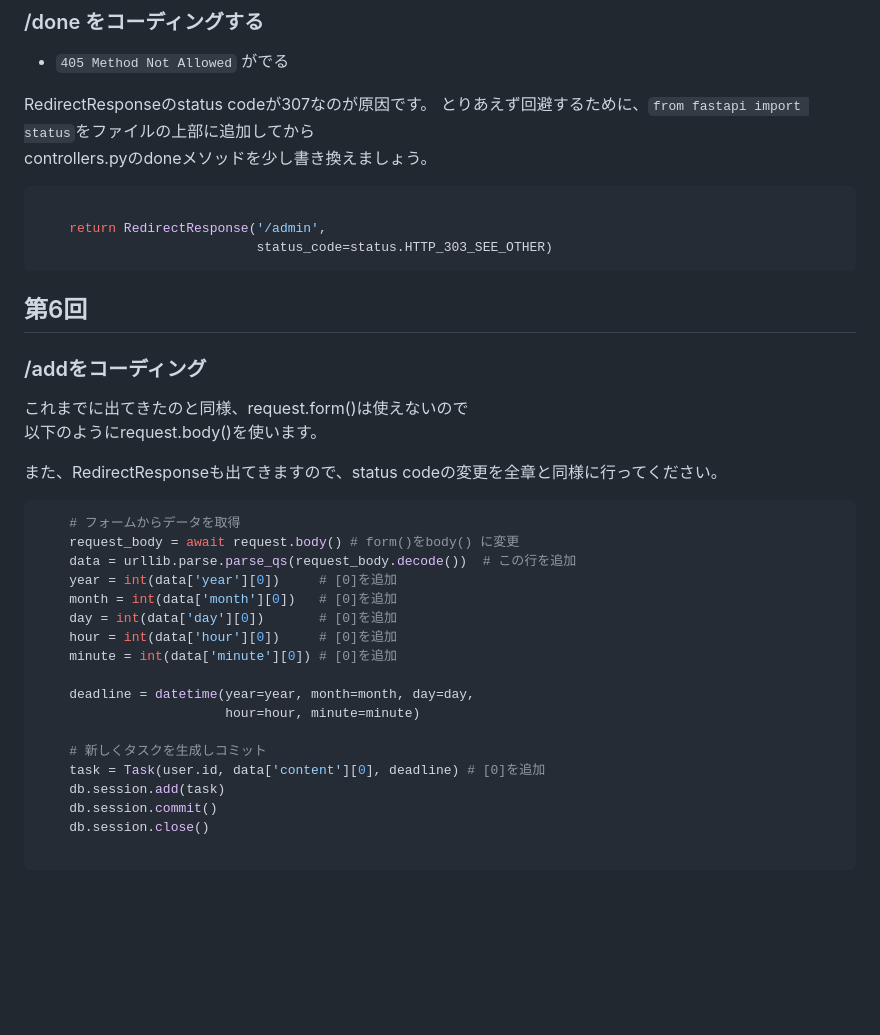
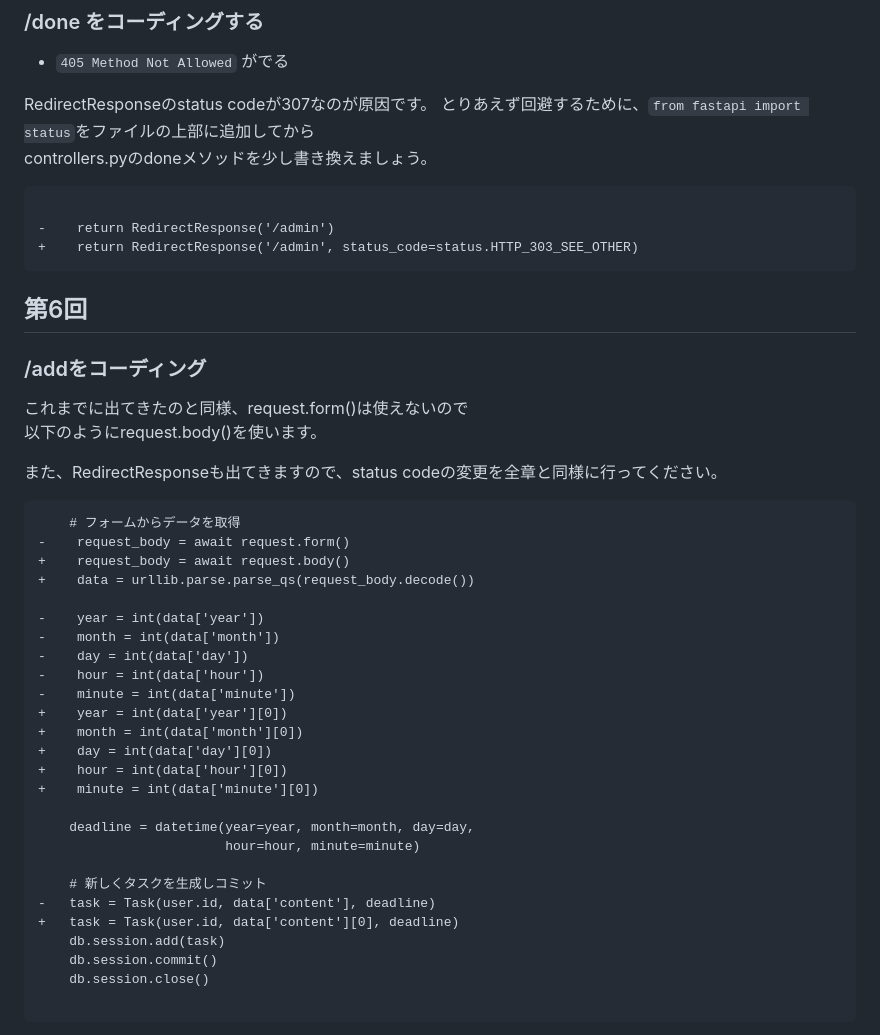
Before and after one commit to shinji-kodama/techpit-fastapi-todo-tutorial, a Markdown page: README.md, the part around the change printed below. Rendered like a GitHub page; blank space fills up the shorter version.

````diff
--- a/README.md
+++ b/README.md
@@ -182,10 +178,10 @@ RedirectResponseのstatus codeが307なのが原因です。
 controllers.pyのdoneメソッドを少し書き換えましょう。
 
 
-``` python
+``` diff
 
-    return RedirectResponse('/admin',
-                            status_code=status.HTTP_303_SEE_OTHER)
+-    return RedirectResponse('/admin')
++    return RedirectResponse('/admin', status_code=status.HTTP_303_SEE_OTHER)
 ```
 
 ## 第6回
@@ -197,21 +193,29 @@ controllers.pyのdoneメソッドを少し書き換えましょう。
 
 また、RedirectResponseも出てきますので、status codeの変更を全章と同様に行ってください。
 
-``` python
+``` diff
     # フォームからデータを取得
-    request_body = await request.body() # form()をbody() に変更
-    data = urllib.parse.parse_qs(request_body.decode())  # この行を追加
-    year = int(data['year'][0])     # [0]を追加
-    month = int(data['month'][0])   # [0]を追加
-    day = int(data['day'][0])       # [0]を追加
-    hour = int(data['hour'][0])     # [0]を追加
-    minute = int(data['minute'][0]) # [0]を追加
+-    request_body = await request.form()
++    request_body = await request.body()
++    data = urllib.parse.parse_qs(request_body.decode())
+
+-    year = int(data['year'])
+-    month = int(data['month'])
+-    day = int(data['day'])
+-    hour = int(data['hour'])
+-    minute = int(data['minute'])
++    year = int(data['year'][0])
++    month = int(data['month'][0])
++    day = int(data['day'][0])
++    hour = int(data['hour'][0])
++    minute = int(data['minute'][0])
 
     deadline = datetime(year=year, month=month, day=day,
                         hour=hour, minute=minute)
 
     # 新しくタスクを生成しコミット
-    task = Task(user.id, data['content'][0], deadline) # [0]を追加
+-   task = Task(user.id, data['content'], deadline)
++   task = Task(user.id, data['content'][0], deadline)
     db.session.add(task)
     db.session.commit()
     db.session.close()
````
Also changed, not shown: other parts of README.md (+17 -21 lines).
